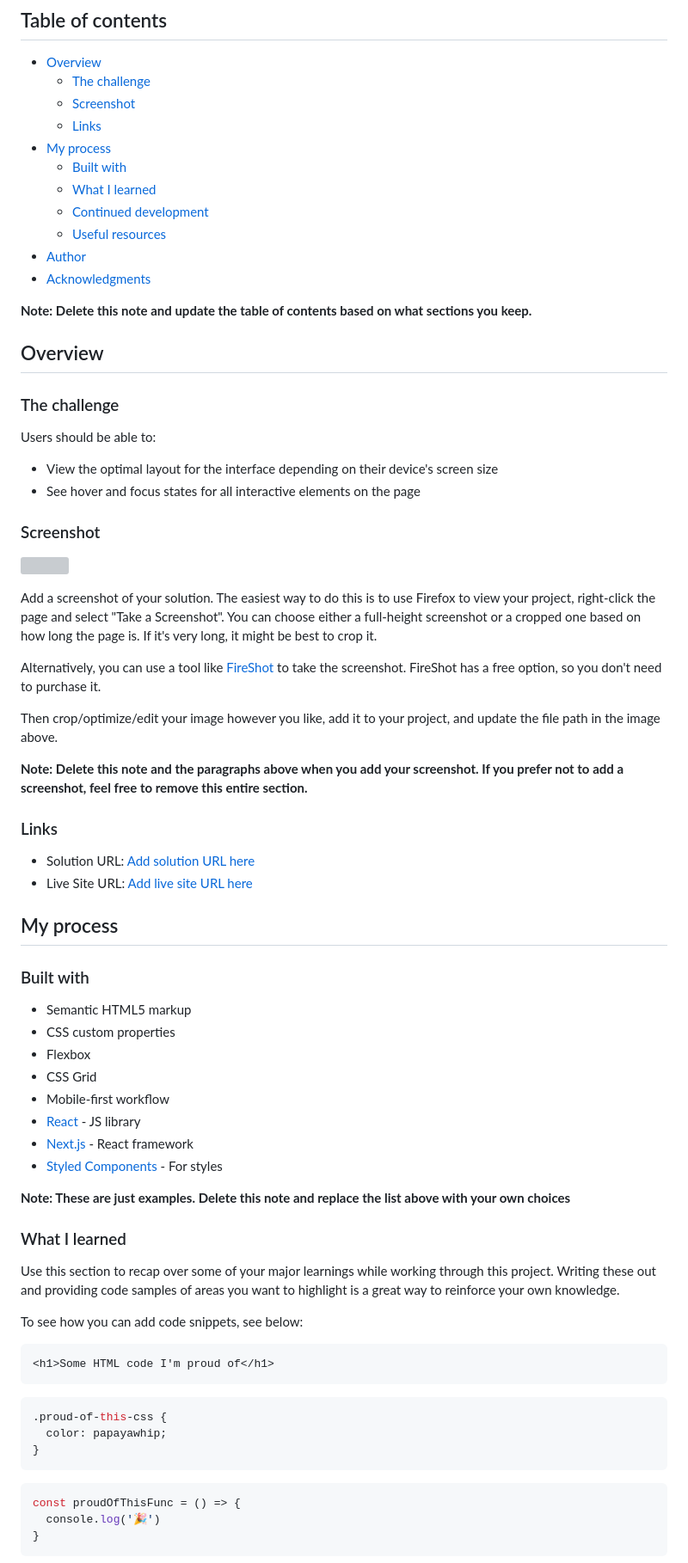
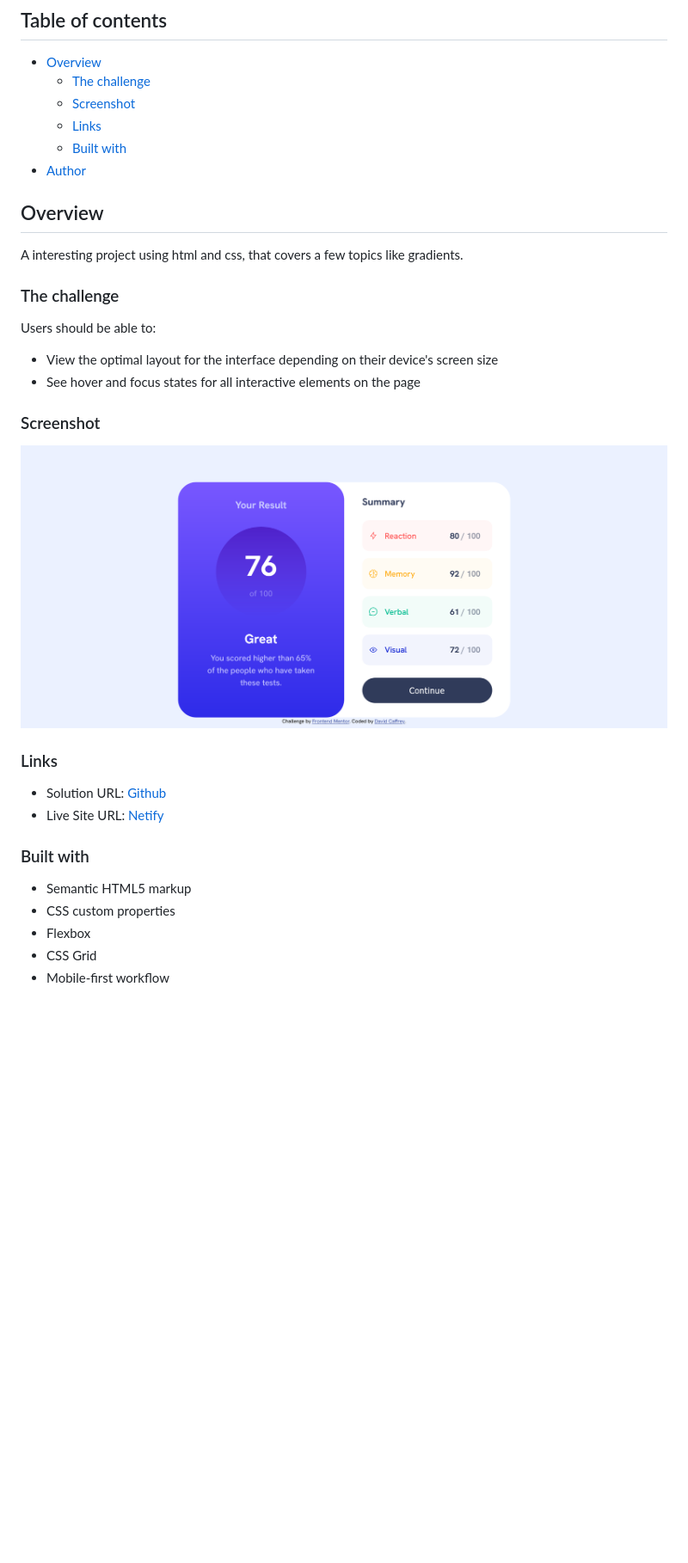
Before and after one commit to DavidCaffrey/results-summary-component, a Markdown page: README.md, the part around the change printed below. Shown: that part at 86% size. Rendered like a GitHub page; pictures changed too: assets/images/screenshots/desktop-view.png (added); blank space fills up the shorter version; grey boxes are pictures that could not be loaded.

````diff
--- a/README.md
+++ b/README.md
@@ -8,17 +8,14 @@ This is a solution to the [Results summary component challenge on Frontend Mento
   - [The challenge](#the-challenge)
   - [Screenshot](#screenshot)
   - [Links](#links)
-- [My process](#my-process)
   - [Built with](#built-with)
-  - [What I learned](#what-i-learned)
-  - [Continued development](#continued-development)
-  - [Useful resources](#useful-resources)
 - [Author](#author)
-- [Acknowledgments](#acknowledgments)
 
-**Note: Delete this note and update the table of contents based on what sections you keep.**
+
+
 
 ## Overview
+A interesting project using html and css, that covers a few topics like gradients.
 
 ### The challenge
 
@@ -29,22 +26,16 @@ Users should be able to:
 
 ### Screenshot
 
-![](./screenshot.jpg)
+![](./assets/images/screenshots/desktop-view.png)
 
-Add a screenshot of your solution. The easiest way to do this is to use Firefox to view your project, right-click the page and select "Take a Screenshot". You can choose either a full-height screenshot or a cropped one based on how long the page is. If it's very long, it might be best to crop it.
 
-Alternatively, you can use a tool like [FireShot](https://getfireshot.com/) to take the screenshot. FireShot has a free option, so you don't need to purchase it.
-
-Then crop/optimize/edit your image however you like, add it to your project, and update the file path in the image above.
-
-**Note: Delete this note and the paragraphs above when you add your screenshot. If you prefer not to add a screenshot, feel free to remove this entire section.**
 
 ### Links
 
-- Solution URL: [Add solution URL here](https://your-solution-url.com)
-- Live Site URL: [Add live site URL here](https://your-live-site-url.com)
+- Solution URL: [Github](https://github.com/DavidCaffrey/results-summary-component)
+- Live Site URL: [Netify](https://results-summary-component-dc.netlify.app/)
 
-## My process
+
 
 ### Built with
 
@@ -53,29 +44,3 @@ Then crop/optimize/edit your image however you like, add it to your project, and
 - Flexbox
 - CSS Grid
 - Mobile-first workflow
-- [React](https://reactjs.org/) - JS library
-- [Next.js](https://nextjs.org/) - React framework
-- [Styled Components](https://styled-components.com/) - For styles
-
-**Note: These are just examples. Delete this note and replace the list above with your own choices**
-
-### What I learned
-
-Use this section to recap over some of your major learnings while working through this project. Writing these out and providing code samples of areas you want to highlight is a great way to reinforce your own knowledge.
-
-To see how you can add code snippets, see below:
-
-```html
-<h1>Some HTML code I'm proud of</h1>
-```
-```css
-.proud-of-this-css {
-  color: papayawhip;
-}
-```
-```js
-const proudOfThisFunc = () => {
-  console.log('🎉')
-}
-```
-
````
Also changed, not shown: other parts of README.md (+2 -27 lines), assets/images/screenshots/mobile-view.png (added), 1 other file.
